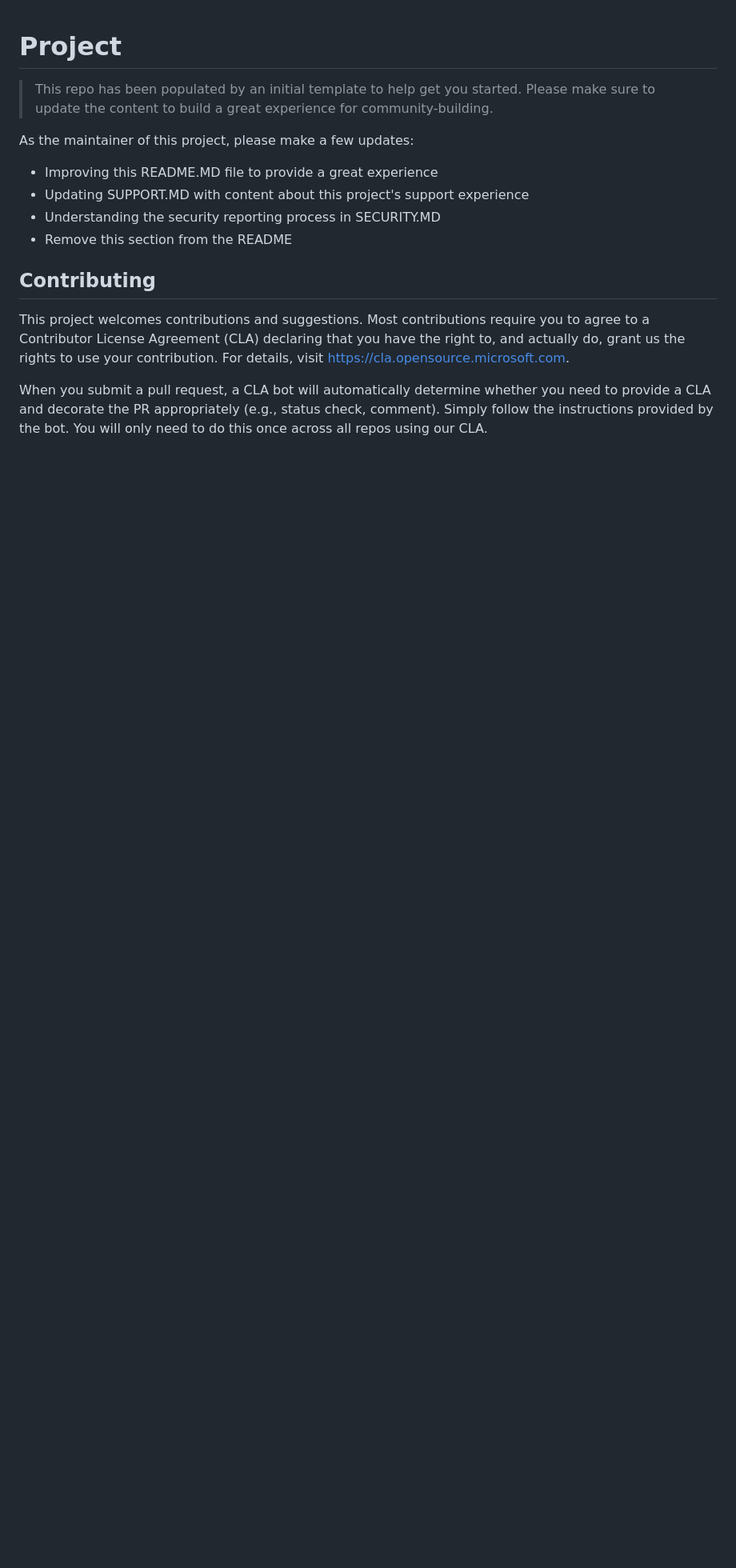
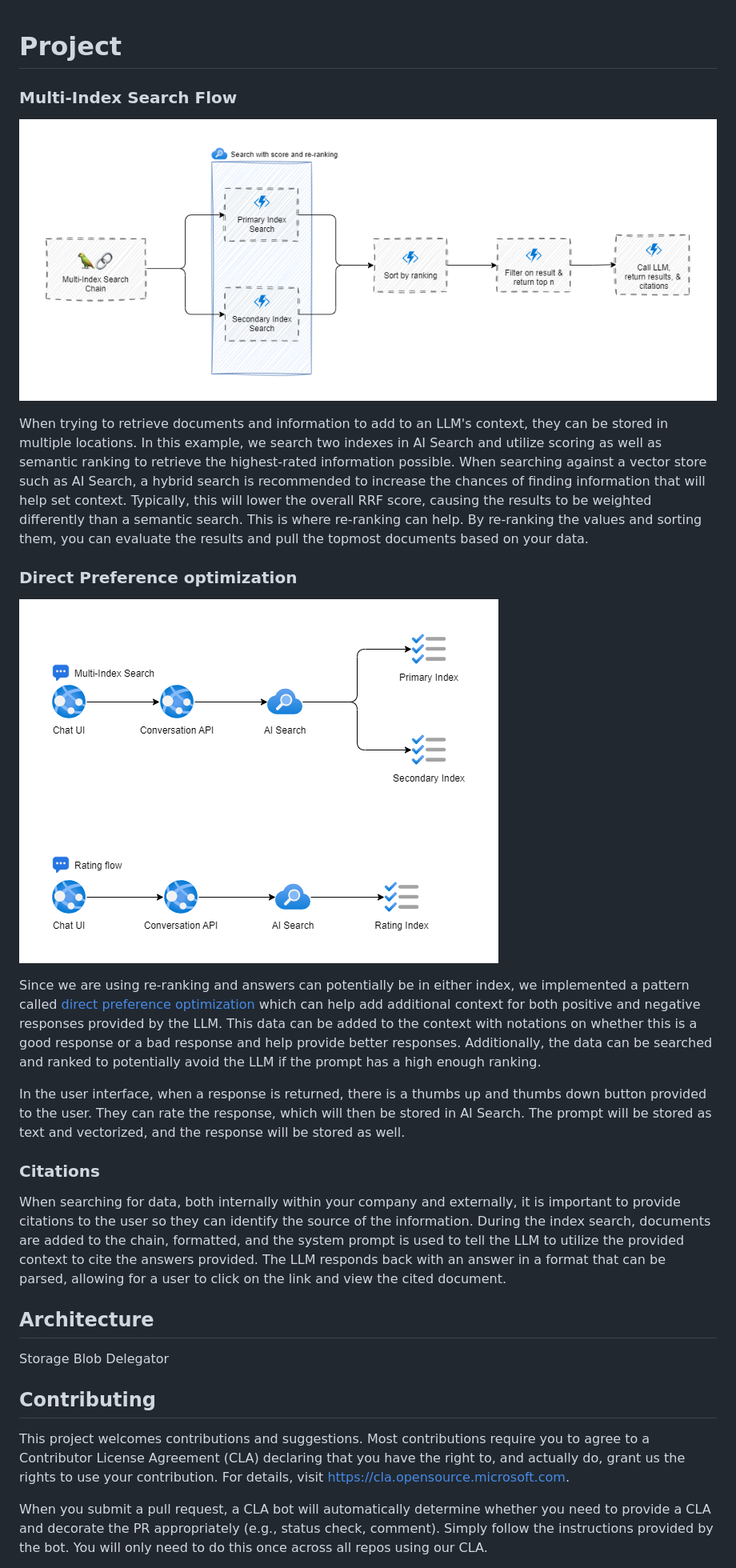
Before and after one commit to microsoft/direct-preference-optimization, a Markdown page: README.md, the part around the change. Shown at 80% size. GitHub-like rendering; pictures changed too: assets/chain.png (added), assets/user-flows.png (added); blank space fills up the shorter version.

Commit message:
Adding documenation and diagrams

```diff
--- a/README.md
+++ b/README.md
@@ -1,14 +1,28 @@
 # Project
 
-> This repo has been populated by an initial template to help get you started. Please
-> make sure to update the content to build a great experience for community-building.
+### Multi-Index Search Flow
+![alt text](./assets/chain.png "LangChain Flow")
 
-As the maintainer of this project, please make a few updates:
+When trying to retrieve documents and information to add to an LLM's context, they can be stored in multiple locations. In this example, we search two indexes in AI Search and utilize scoring as well as semantic ranking to retrieve the highest-rated information possible. When searching against a vector store such as AI Search, a hybrid search is recommended to increase the chances of finding information that will help set context. Typically, this will lower the overall RRF score, causing the results to be weighted differently than a semantic search. This is where re-ranking can help. By re-ranking the values and sorting them, you can evaluate the results and pull the topmost documents based on your data.
 
-- Improving this README.MD file to provide a great experience
-- Updating SUPPORT.MD with content about this project's support experience
-- Understanding the security reporting process in SECURITY.MD
-- Remove this section from the README
+### Direct Preference optimization
+![alt text](./assets/user-flows.png "LangChain Flow")
+
+Since we are using re-ranking and answers can potentially be in either index, we implemented a pattern called [direct preference optimization](https://arxiv.org/abs/2305.18290) which can help add additional context for both positive and negative responses provided by the LLM. This data can be added to the context with notations on whether this is a good response or a bad response and help provide better responses. Additionally, the data can be searched and ranked to potentially avoid the LLM if the prompt has a high enough ranking.
+
+In the user interface, when a response is returned, there is a thumbs up and thumbs down button provided to the user. They can rate the response, which will then be stored in AI Search. The prompt will be stored as text and vectorized, and the response will be stored as well.
+
+### Citations
+
+When searching for data, both internally within your company and externally, it is important to provide citations to the user so they can identify the source of the information. During the index search, documents are added to the chain, formatted, and the system prompt is used to tell the LLM to utilize the provided context to cite the answers provided. The LLM responds back with an answer in a format that can be parsed, allowing for a user to click on the link and view the cited document.
+
+## Architecture
+
+Storage Blob Delegator
+
+
+
+
 
 ## Contributing
 
```
Also changed, not shown: 2 other files.
